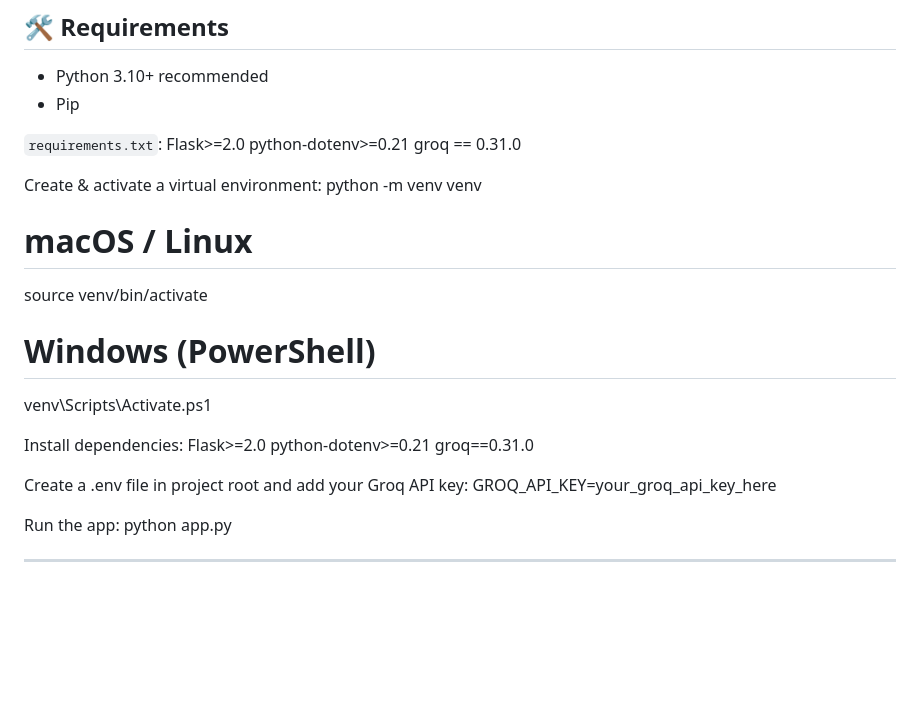
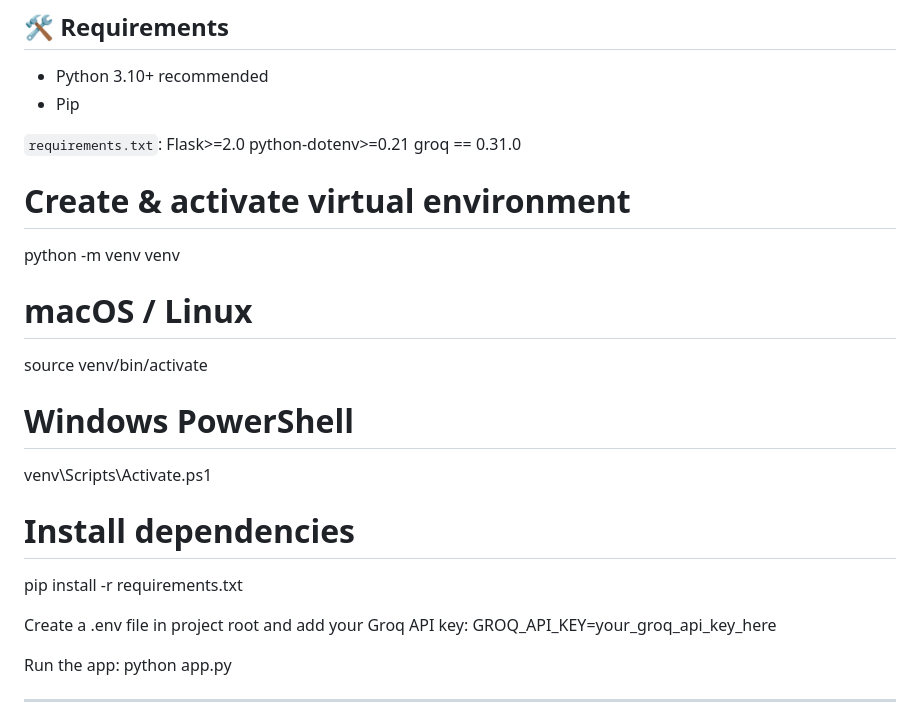
Before and after one commit to N-pro11/codereviewer, a Markdown page: README.md, the part around the change printed below. Rendered like a GitHub page; blank space fills up the shorter version.

```diff
--- a/README.md
+++ b/README.md
@@ -28,17 +30,15 @@ Flask>=2.0
 python-dotenv>=0.21
 groq == 0.31.0
 
-Create & activate a virtual environment:
+# Create & activate virtual environment
 python -m venv venv
 # macOS / Linux
 source venv/bin/activate
-# Windows (PowerShell)
+# Windows PowerShell
 venv\Scripts\Activate.ps1
 
-Install dependencies:
-Flask>=2.0
-python-dotenv>=0.21
-groq==0.31.0
+# Install dependencies
+pip install -r requirements.txt
 
 Create a .env file in project root and add your Groq API key:
 GROQ_API_KEY=your_groq_api_key_here
```
Also changed, not shown: other parts of README.md (+2 -0 lines).
